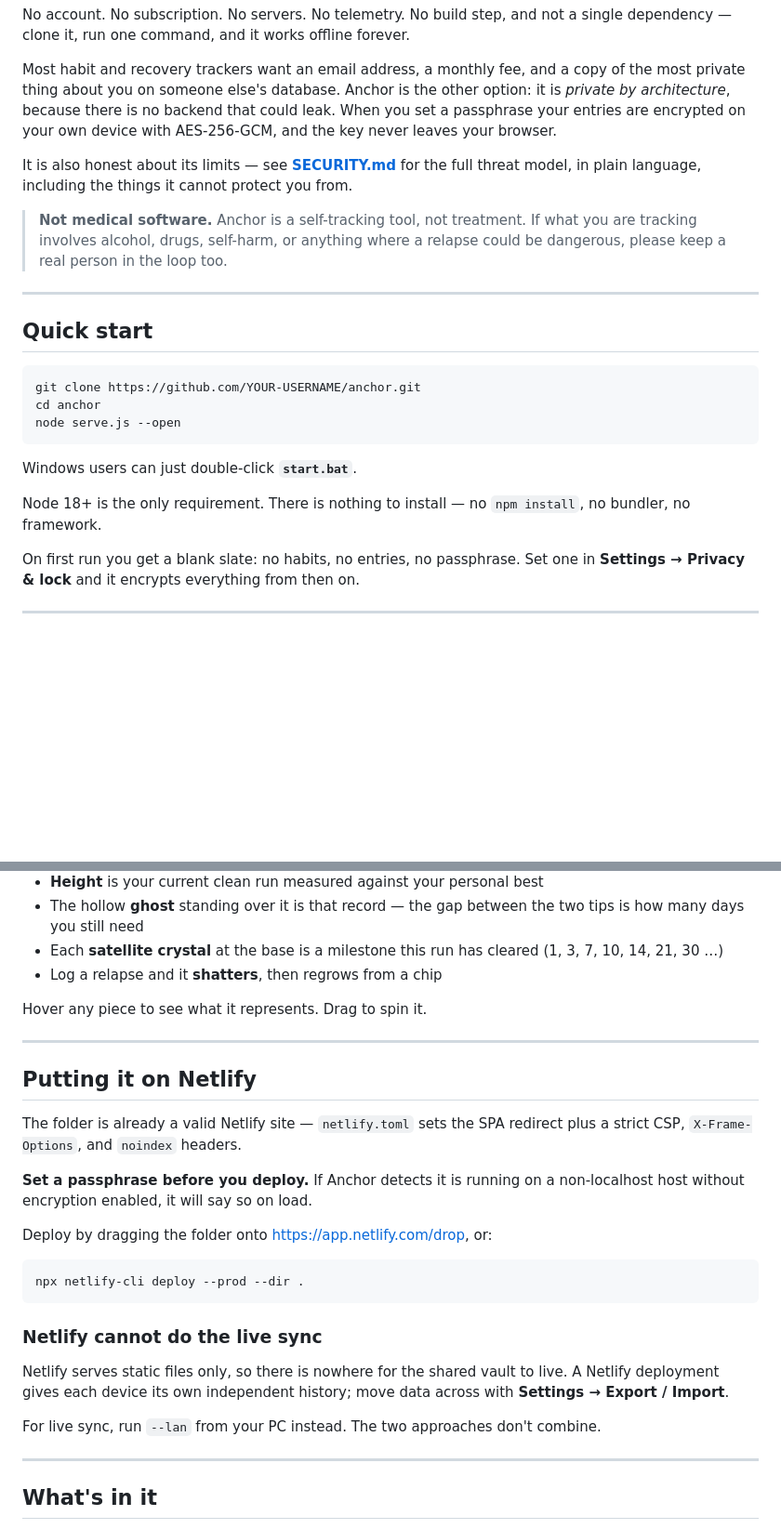
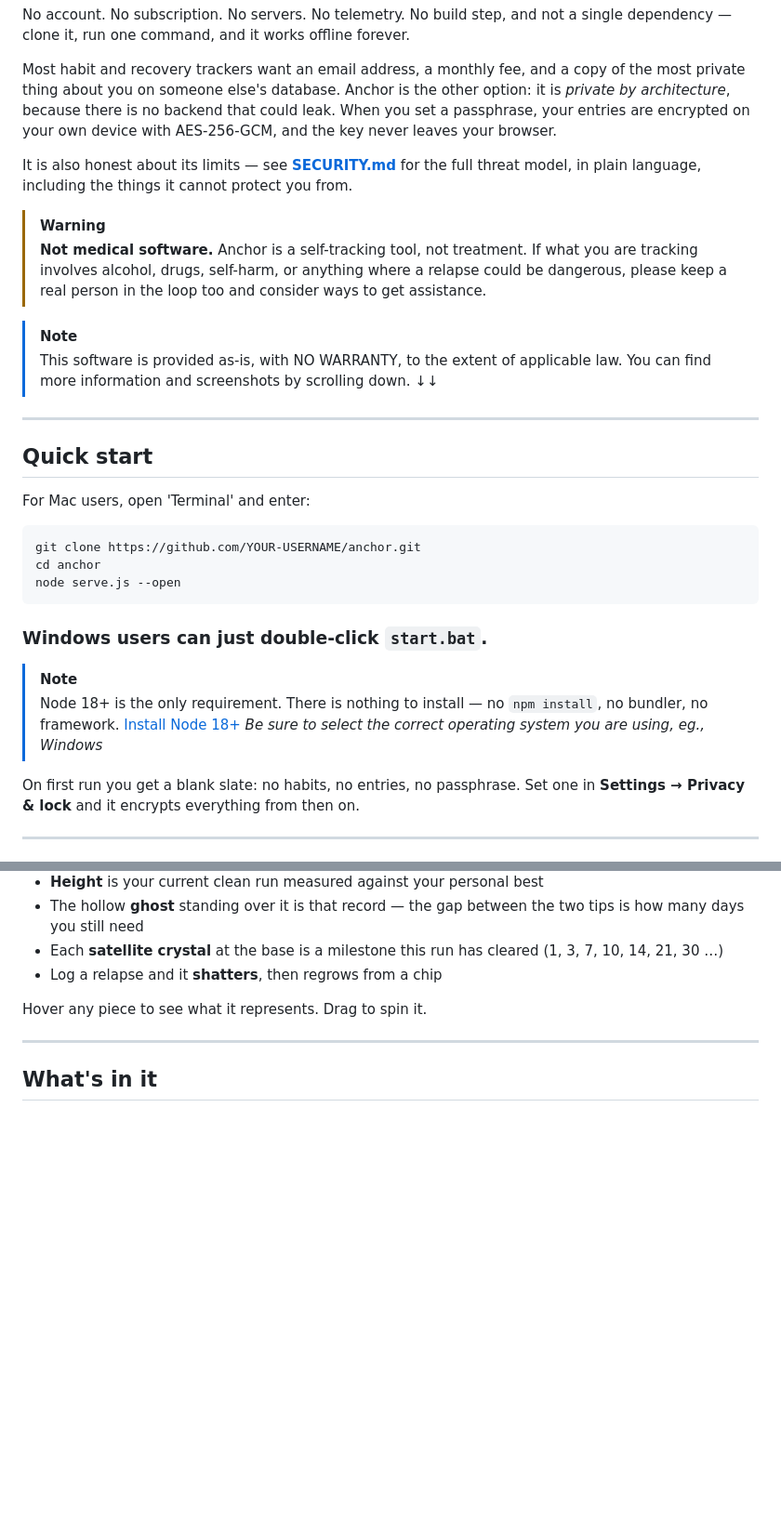
Before and after one commit to backslsh/anchor, a Markdown page: README.md, 2 parts joined by grey strips. Shown at 93% size. Rendered like a GitHub page; blank space fills up the shorter version.

````diff
--- a/README.md
+++ b/README.md
@@ -12,31 +14,39 @@ single dependency — clone it, run one command, and it works offline forever.
 Most habit and recovery trackers want an email address, a monthly fee, and a
 copy of the most private thing about you on someone else's database. Anchor is
 the other option: it is *private by architecture*, because there is no backend
-that could leak. When you set a passphrase your entries are encrypted on your
+that could leak. When you set a passphrase, your entries are encrypted on your
 own device with AES-256-GCM, and the key never leaves your browser.
 
 It is also honest about its limits — see **[SECURITY.md](SECURITY.md)** for the
 full threat model, in plain language, including the things it cannot protect
 you from.
 
+> [!WARNING]
 > **Not medical software.** Anchor is a self-tracking tool, not treatment. If
 > what you are tracking involves alcohol, drugs, self-harm, or anything where a
-> relapse could be dangerous, please keep a real person in the loop too.
+> relapse could be dangerous, please keep a real person in the loop too and consider ways to get assistance.
+
+> [!NOTE]
+> This software is provided as-is, with NO WARRANTY, to the extent of applicable law.
+> You can find more information and screenshots by scrolling down. ↓↓
 
 ---
 
 ## Quick start
-
+For Mac users, open 'Terminal' and enter:
 ```bash
 git clone https://github.com/YOUR-USERNAME/anchor.git
 cd anchor
 node serve.js --open
 ```
 
-Windows users can just double-click **`start.bat`**.
+### Windows users can just double-click **`start.bat`**.
 
-Node 18+ is the only requirement. There is nothing to install — no `npm
+> [!NOTE]
+> Node 18+ is the only requirement. There is nothing to install — no `npm
 install`, no bundler, no framework.
+> [Install Node 18+](https://nodejs.org/en/download/current)
+> _Be sure to select the correct operating system you are using, eg., Windows_
 
 On first run you get a blank slate: no habits, no entries, no passphrase. Set
 one in **Settings → Privacy & lock** and it encrypts everything from then on.
@@ -190,31 +208,6 @@ Hover any piece to see what it represents. Drag to spin it.
 
 ---
 
-## Putting it on Netlify
-
-The folder is already a valid Netlify site — `netlify.toml` sets the SPA
-redirect plus a strict CSP, `X-Frame-Options`, and `noindex` headers.
-
-**Set a passphrase before you deploy.** If Anchor detects it is running on a
-non-localhost host without encryption enabled, it will say so on load.
-
-Deploy by dragging the folder onto <https://app.netlify.com/drop>, or:
-
-```bash
-npx netlify-cli deploy --prod --dir .
-```
-
-### Netlify cannot do the live sync
-
-Netlify serves static files only, so there is nowhere for the shared vault to
-live. A Netlify deployment gives each device its own independent history; move
-data across with **Settings → Export / Import**.
-
-For live sync, run `--lan` from your PC instead. The two approaches don't
-combine.
-
----
-
 ## What's in it
 
 **Dashboard** — current clean run, a WebGL solid that gets calmer and brighter
````
Also changed, not shown: other parts of README.md (+23 -1 lines).
